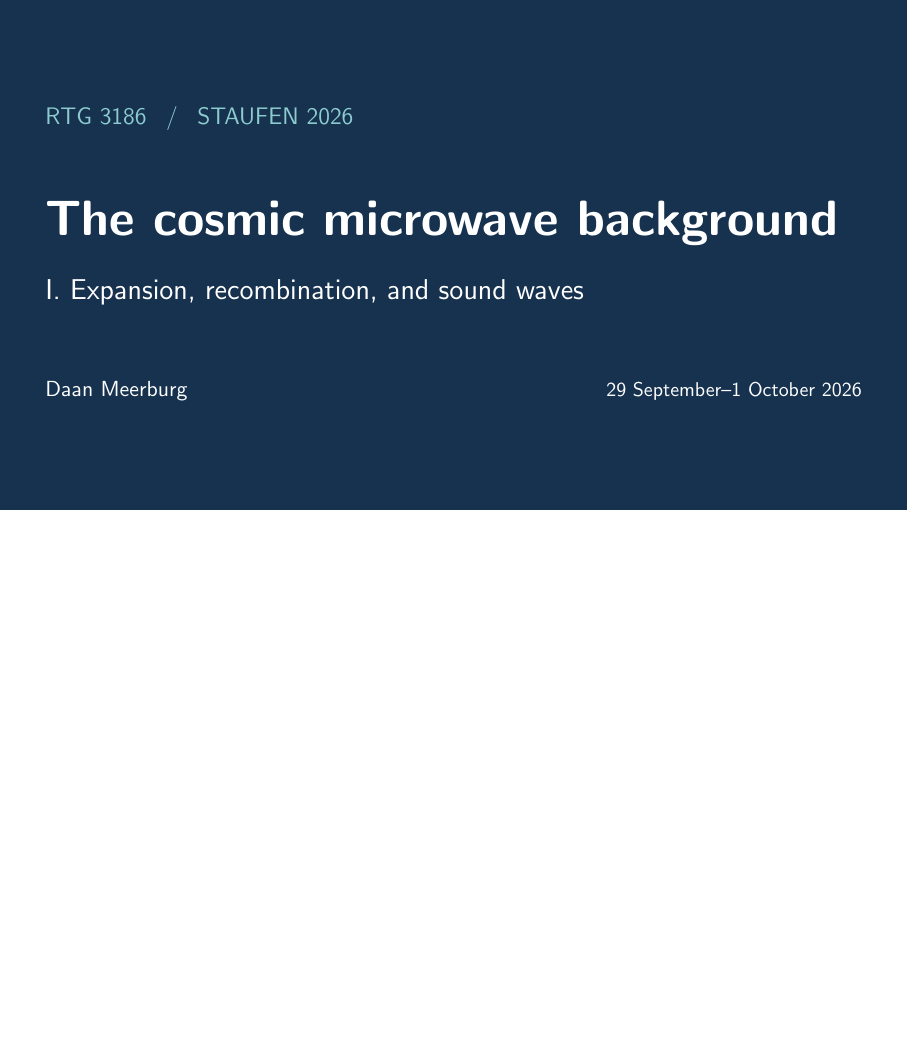
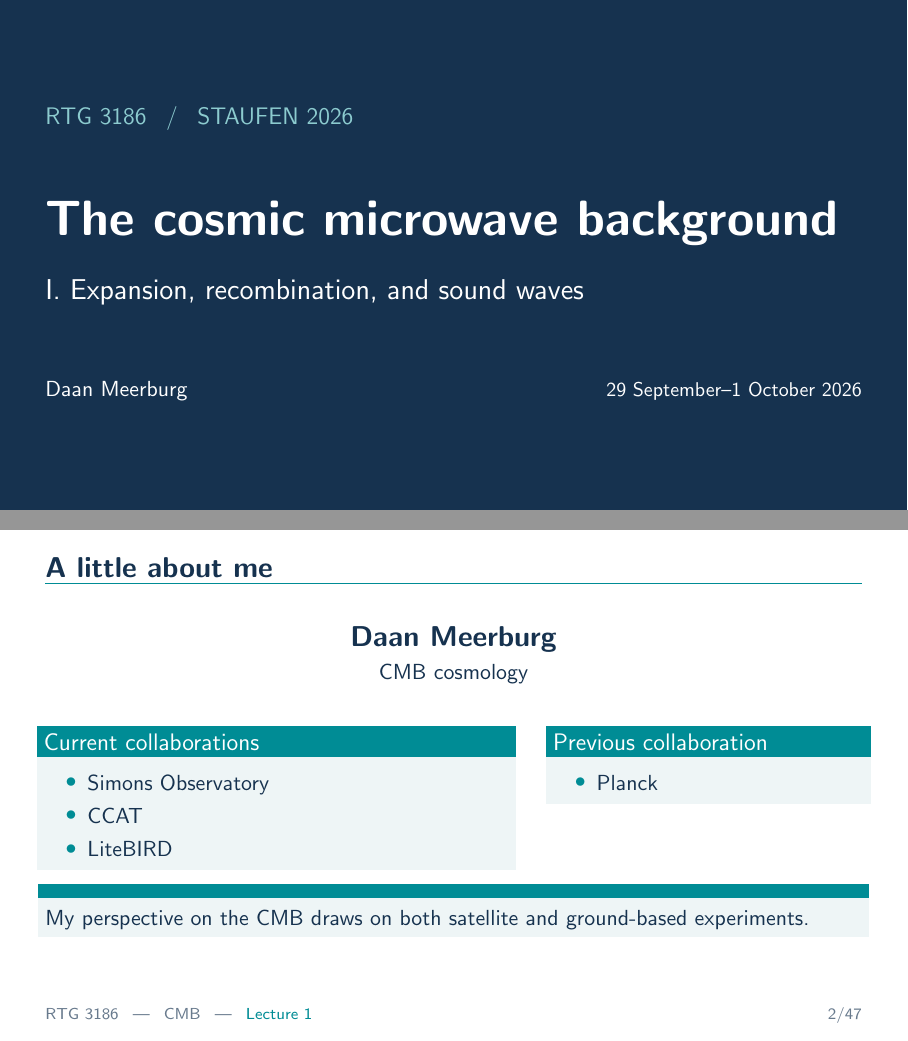
Before and after one commit to daanmeerburg/RTG_3186_CMB_Lectures, LaTeX slides (slides/Lecture_1_slides.tex, which reads slides/lecture1_content.tex): page 1 of 46 before the commit and pages 1 and 2 of 47 after it, the two joined at a grey line, the shorter picture padded with empty space. Compiled offline with pdfLaTeX.

Commit message:
Add speaker introduction slide

```diff
--- a/slides/lecture1_content.tex
+++ b/slides/lecture1_content.tex
@@ -1,4 +1,28 @@
 \session{Lecture 1}{The cosmic microwave background}{I. Expansion, recombination, and sound waves}
+
+\begin{frame}[t]{A little about me}
+\begin{center}
+{\Large\bfseries Daan Meerburg}\par
+\smallskip CMB cosmology
+\end{center}
+\begin{columns}[T]
+\column{.57\textwidth}
+\begin{block}{Current collaborations}
+\begin{itemize}
+\item Simons Observatory
+\item CCAT
+\item LiteBIRD
+\end{itemize}
+\end{block}
+\column{.38\textwidth}
+\begin{block}{Previous collaboration}
+\begin{itemize}
+\item Planck
+\end{itemize}
+\end{block}
+\end{columns}
+\key{My perspective on the CMB draws on both satellite and ground-based experiments.}
+\end{frame}
 
 \begin{frame}{Outline first Lecture}
 \begin{enumerate}
```
Also changed, not shown: slides/Lecture_1_slides.pdf.
